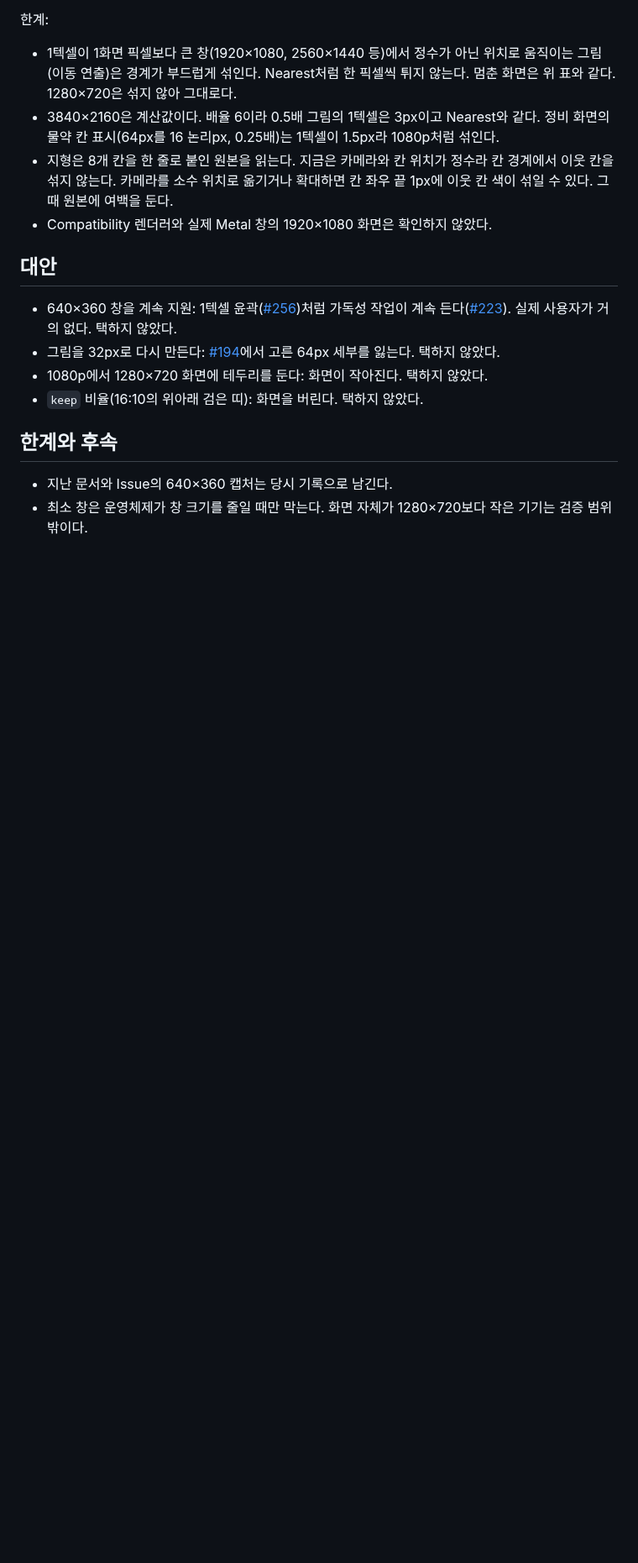
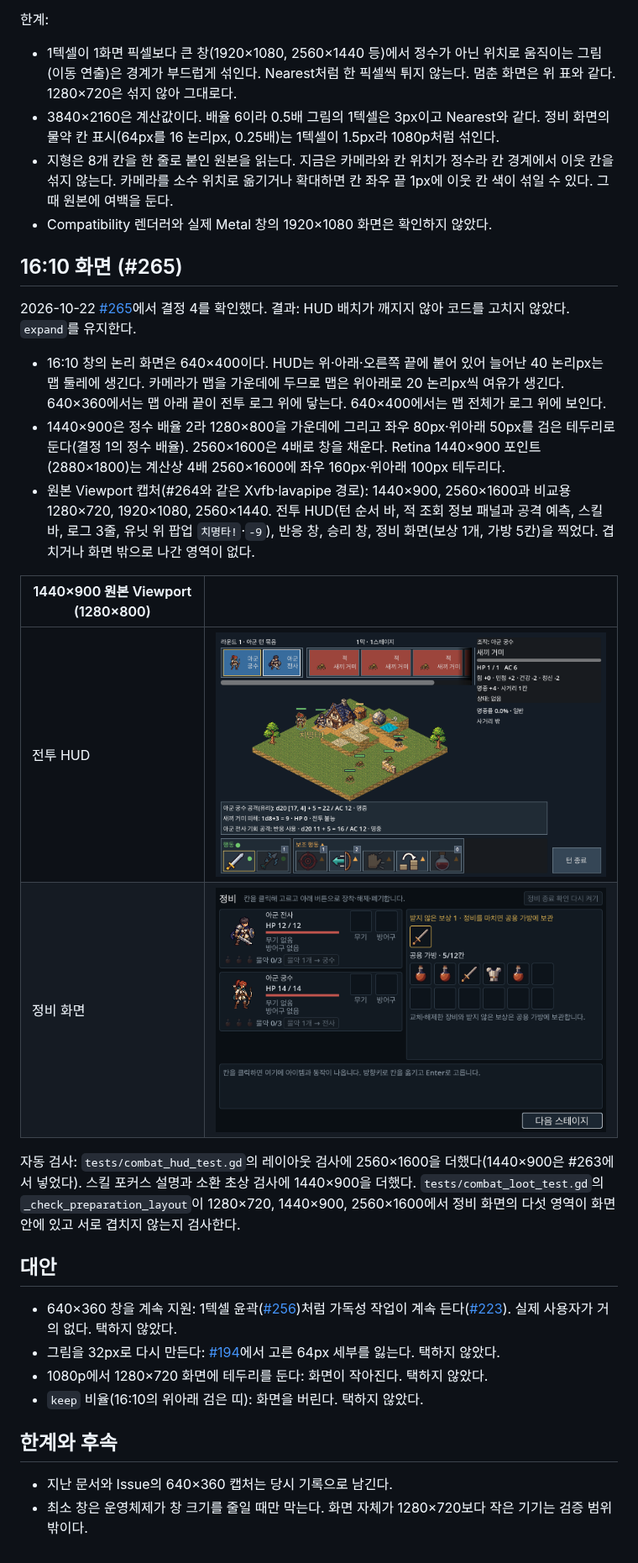
Before and after one commit to minjunkim-dev/BGLike, a Markdown page: docs/adr/0002-resolution.md, the part around one of its changes. Shown at 84% size. GitHub-like rendering; pictures changed too: docs/assets/hud_1440x900.png (added), docs/assets/preparation_1440x900.png (added); blank space fills up the shorter version.

Commit message:
test: check the HUD and preparation layout at 16:10
1440×900·2560×1600(논리 640×400)에서 전투 HUD·반응 창·승리 창·정비
화면의 원본 Viewport를 확인했다. 겹침과 화면 밖 이탈이 없어 코드는
고치지 않는다. 레이아웃 검사에 16:10 크기와 정비 화면 영역 검사를
더하고 결과를 해상도 ADR에 기록한다.

Closes #265

Co-Authored-By: Claude Opus 5.5 <noreply@anthropic.com>

```diff
--- a/docs/adr/0002-resolution.md
+++ b/docs/adr/0002-resolution.md
@@ -64,6 +64,21 @@
 - 지형은 8개 칸을 한 줄로 붙인 원본을 읽는다. 지금은 카메라와 칸 위치가 정수라 칸 경계에서 이웃 칸을 섞지 않는다. 카메라를 소수 위치로 옮기거나 확대하면 칸 좌우 끝 1px에 이웃 칸 색이 섞일 수 있다. 그때 원본에 여백을 둔다.
 - Compatibility 렌더러와 실제 Metal 창의 1920×1080 화면은 확인하지 않았다.
 
+## 16:10 화면 (#265)
+
+2026-10-22 [#265](https://github.com/minjunkim-dev/BGLike/issues/265)에서 결정 4를 확인했다. 결과: HUD 배치가 깨지지 않아 코드를 고치지 않았다. `expand`를 유지한다.
+
+- 16:10 창의 논리 화면은 640×400이다. HUD는 위·아래·오른쪽 끝에 붙어 있어 늘어난 40 논리px는 맵 둘레에 생긴다. 카메라가 맵을 가운데에 두므로 맵은 위아래로 20 논리px씩 여유가 생긴다. 640×360에서는 맵 아래 끝이 전투 로그 위에 닿는다. 640×400에서는 맵 전체가 로그 위에 보인다.
+- 1440×900은 정수 배율 2라 1280×800을 가운데에 그리고 좌우 80px·위아래 50px를 검은 테두리로 둔다(결정 1의 정수 배율). 2560×1600은 4배로 창을 채운다. Retina 1440×900 포인트(2880×1800)는 계산상 4배 2560×1600에 좌우 160px·위아래 100px 테두리다.
+- 원본 Viewport 캡처(#264와 같은 Xvfb·lavapipe 경로): 1440×900, 2560×1600과 비교용 1280×720, 1920×1080, 2560×1440. 전투 HUD(턴 순서 바, 적 조회 정보 패널과 공격 예측, 스킬 바, 로그 3줄, 유닛 위 팝업 `치명타!`·`-9`), 반응 창, 승리 창, 정비 화면(보상 1개, 가방 5칸)을 찍었다. 겹치거나 화면 밖으로 나간 영역이 없다.
+
+| 1440×900 원본 Viewport (1280×800) | |
+| --- | --- |
+| 전투 HUD | ![](../assets/hud_1440x900.png) |
+| 정비 화면 | ![](../assets/preparation_1440x900.png) |
+
+자동 검사: `tests/combat_hud_test.gd`의 레이아웃 검사에 2560×1600을 더했다(1440×900은 #263에서 넣었다). 스킬 포커스 설명과 소환 초상 검사에 1440×900을 더했다. `tests/combat_loot_test.gd`의 `_check_preparation_layout`이 1280×720, 1440×900, 2560×1600에서 정비 화면의 다섯 영역이 화면 안에 있고 서로 겹치지 않는지 검사한다.
+
 ## 대안
 
 - 640×360 창을 계속 지원: 1텍셀 윤곽([#256](https://github.com/minjunkim-dev/BGLike/issues/256))처럼 가독성 작업이 계속 든다([#223](https://github.com/minjunkim-dev/BGLike/issues/223)). 실제 사용자가 거의 없다. 택하지 않았다.
```
Also changed, not shown: other parts of docs/adr/0002-resolution.md (+1 -1 lines), docs/COMBAT_UIUX.md (+1 -1 lines), 2 other files.
